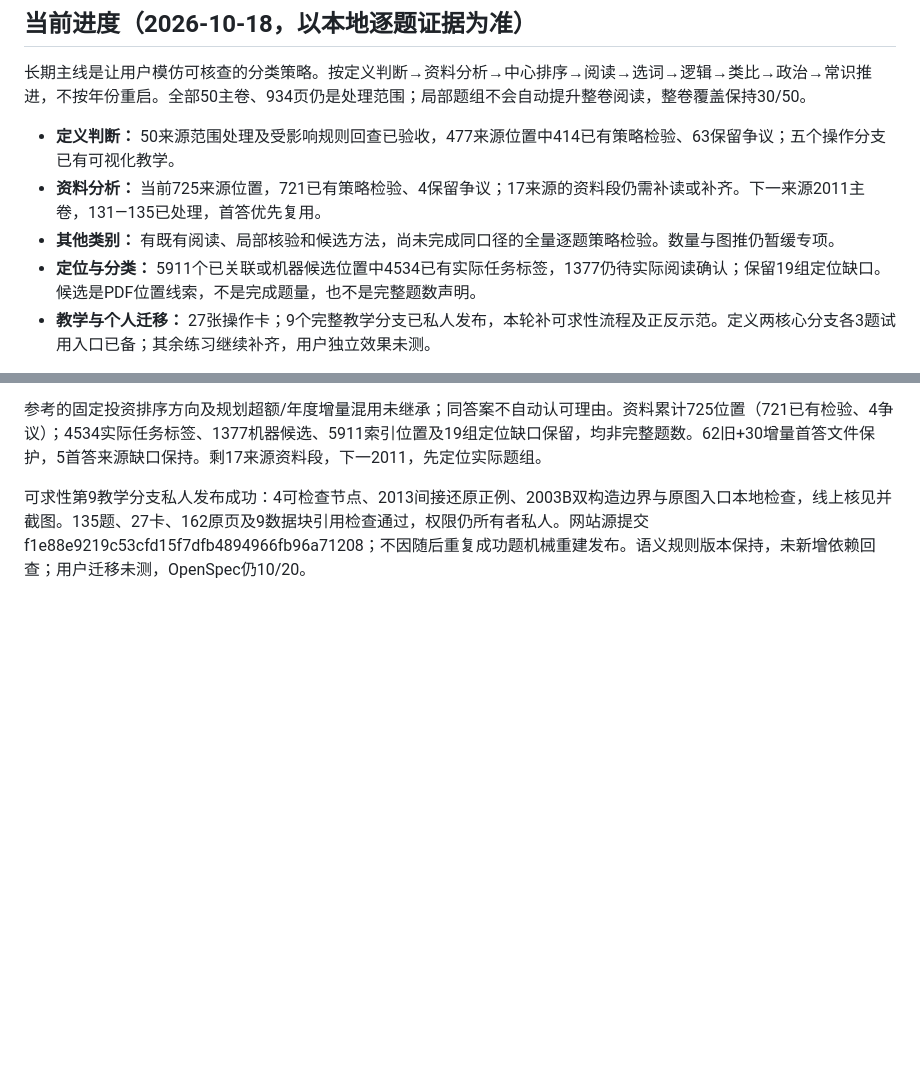
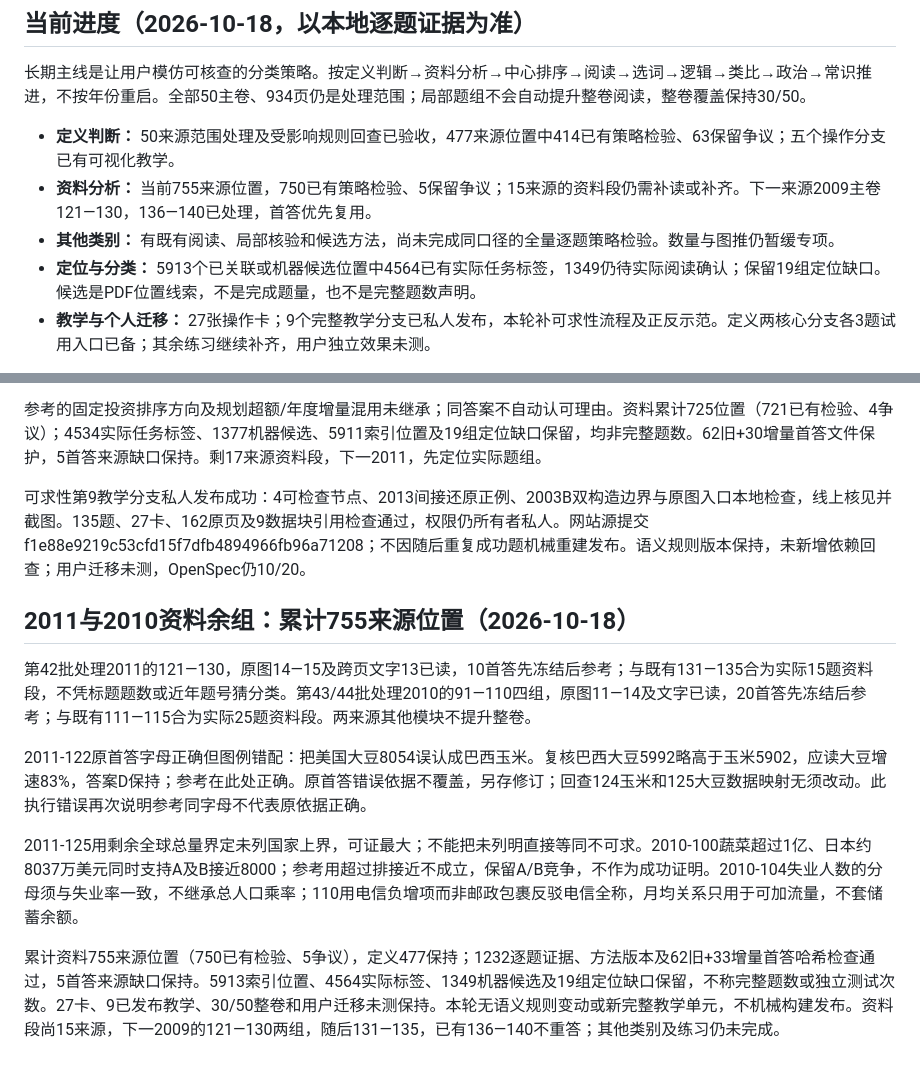
Before and after one commit to 3013038780-design/civilserviceexam, a Markdown page: 真题阅读与分类策略研究.md, 2 parts joined by grey strips. GitHub-like rendering; blank space fills up the shorter version.

Commit message:
docs: validate 2011 and 2010 data strategies and preserve reasoning corrections

```diff
--- a/真题阅读与分类策略研究.md
+++ b/真题阅读与分类策略研究.md
@@ -7,9 +7,9 @@
 长期主线是让用户模仿可核查的分类策略。按定义判断→资料分析→中心排序→阅读→选词→逻辑→类比→政治→常识推进，不按年份重启。全部50主卷、934页仍是处理范围；局部题组不会自动提升整卷阅读，整卷覆盖保持30/50。
 
 - **定义判断：** 50来源范围处理及受影响规则回查已验收，477来源位置中414已有策略检验、63保留争议；五个操作分支已有可视化教学。
-- **资料分析：** 当前725来源位置，721已有策略检验、4保留争议；17来源的资料段仍需补读或补齐。下一来源2011主卷，131—135已处理，首答优先复用。
+- **资料分析：** 当前755来源位置，750已有策略检验、5保留争议；15来源的资料段仍需补读或补齐。下一来源2009主卷121—130，136—140已处理，首答优先复用。
 - **其他类别：** 有既有阅读、局部核验和候选方法，尚未完成同口径的全量逐题策略检验。数量与图推仍暂缓专项。
-- **定位与分类：** 5911个已关联或机器候选位置中4534已有实际任务标签，1377仍待实际阅读确认；保留19组定位缺口。候选是PDF位置线索，不是完成题量，也不是完整题数声明。
+- **定位与分类：** 5913个已关联或机器候选位置中4564已有实际任务标签，1349仍待实际阅读确认；保留19组定位缺口。候选是PDF位置线索，不是完成题量，也不是完整题数声明。
 - **教学与个人迁移：** 27张操作卡；9个完整教学分支已私人发布，本轮补可求性流程及正反示范。定义两核心分支各3题试用入口已备；其余练习继续补齐，用户独立效果未测。
 
 逐题清单、冻结首答、核验、阅读账本与续接检查点保存在本地忽略目录。当前事实以这些记录为准，下文旧计数均为过程记录，不能视为最新状态。
@@ -704,3 +704,14 @@ Skill新增本批执行摘要；27卡、7可视化分支及私人网站不变，
 参考的固定投资排序方向及规划超额/年度增量混用未继承；同答案不自动认可理由。资料累计725位置（721已有检验、4争议）；4534实际任务标签、1377机器候选、5911索引位置及19组定位缺口保留，均非完整题数。62旧+30增量首答文件保护，5首答来源缺口保持。剩17来源资料段，下一2011，先定位实际题组。
 
 可求性第9教学分支私人发布成功：4可检查节点、2013间接还原正例、2003B双构造边界与原图入口本地检查，线上核见并截图。135题、27卡、162原页及9数据块引用检查通过，权限仍所有者私人。网站源提交f1e88e9219c53cfd15f7dfb4894966fb96a71208；不因随后重复成功题机械重建发布。语义规则版本保持，未新增依赖回查；用户迁移未测，OpenSpec仍10/20。
+
+
+## 2011与2010资料余组：累计755来源位置（2026-10-18）
+
+第42批处理2011的121—130，原图14—15及跨页文字13已读，10首答先冻结后参考；与既有131—135合为实际15题资料段，不凭标题题数或近年题号猜分类。第43/44批处理2010的91—110四组，原图11—14及文字已读，20首答先冻结后参考；与既有111—115合为实际25题资料段。两来源其他模块不提升整卷。
+
+2011-122原首答字母正确但图例错配：把美国大豆8054误认成巴西玉米。复核巴西大豆5992略高于玉米5902，应读大豆增速83%，答案D保持；参考在此处正确。原首答错误依据不覆盖，另存修订；回查124玉米和125大豆数据映射无须改动。此执行错误再次说明参考同字母不代表原依据正确。
+
+2011-125用剩余全球总量界定未列国家上界，可证最大；不能把未列明直接等同不可求。2010-100蔬菜超过1亿、日本约8037万美元同时支持A及B接近8000；参考用超过排接近不成立，保留A/B竞争，不作为成功证明。2010-104失业人数的分母须与失业率一致，不继承总人口乘率；110用电信负增项而非邮政包裹反驳电信全称，月均关系只用于可加流量，不套储蓄余额。
+
+累计资料755来源位置（750已有检验、5争议），定义477保持；1232逐题证据、方法版本及62旧+33增量首答哈希检查通过，5首答来源缺口保持。5913索引位置、4564实际标签、1349机器候选及19组定位缺口保留，不称完整题数或独立测试次数。27卡、9已发布教学、30/50整卷和用户迁移未测保持。本轮无语义规则变动或新完整教学单元，不机械构建发布。资料段尚15来源，下一2009的121—130两组，随后131—135，已有136—140不重答；其他类别及练习仍未完成。
```
Also changed, not shown: 2 other files.
